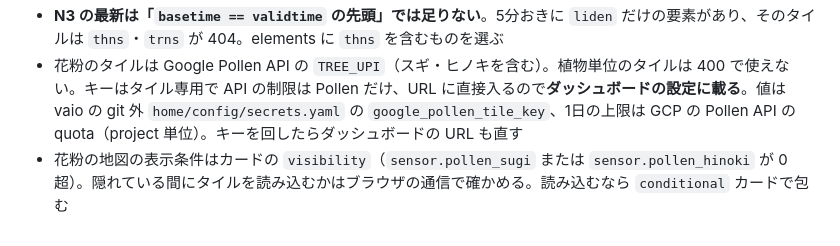
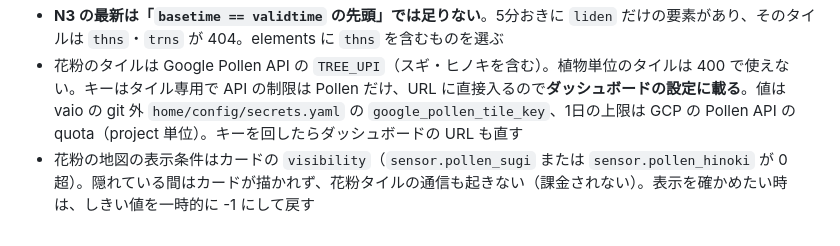
Before and after one commit to tsu-nera/saru9000, a Markdown page: home/README.md, the part around the change. GitHub-like rendering.

Commit message:
docs: 花粉の地図は隠れている間タイルを読まないことを確かめたので README の書きかけを確定する

```diff
--- a/home/README.md
+++ b/home/README.md
@@ -186,4 +186,4 @@ journalctl --user -u noise -f          # HA に届かなかった分は "post fa
 - 雨雲・雷・竜巻のタイルは気象庁のナウキャスト（公式に案内された API ではない）。タイル URL の時刻は `sensor.jma_nowcast_basetime`（雨）と `sensor.jma_nowcast_n3_basetime`（雷・竜巻）を `{{ states('...') }}` で埋める。取得は `home/packages/rain_map.yaml`。`rest_command` を初めて足した時は HA の再起動が要る
 - **N3 の最新は「`basetime == validtime` の先頭」では足りない**。5分おきに `liden` だけの要素があり、そのタイルは `thns`・`trns` が 404。elements に `thns` を含むものを選ぶ
 - 花粉のタイルは Google Pollen API の `TREE_UPI`（スギ・ヒノキを含む）。植物単位のタイルは 400 で使えない。キーはタイル専用で API の制限は Pollen だけ、URL に直接入るので**ダッシュボードの設定に載る**。値は vaio の git 外 `home/config/secrets.yaml` の `google_pollen_tile_key`、1日の上限は GCP の Pollen API の quota（project 単位）。キーを回したらダッシュボードの URL も直す
-- 花粉の地図の表示条件はカードの `visibility`（`sensor.pollen_sugi` または `sensor.pollen_hinoki` が 0 超）。隠れている間にタイルを読み込むかはブラウザの通信で確かめる。読み込むなら `conditional` カードで包む
+- 花粉の地図の表示条件はカードの `visibility`（`sensor.pollen_sugi` または `sensor.pollen_hinoki` が 0 超）。隠れている間はカードが描かれず、花粉タイルの通信も起きない（課金されない）。表示を確かめたい時は、しきい値を一時的に -1 にして戻す
```
